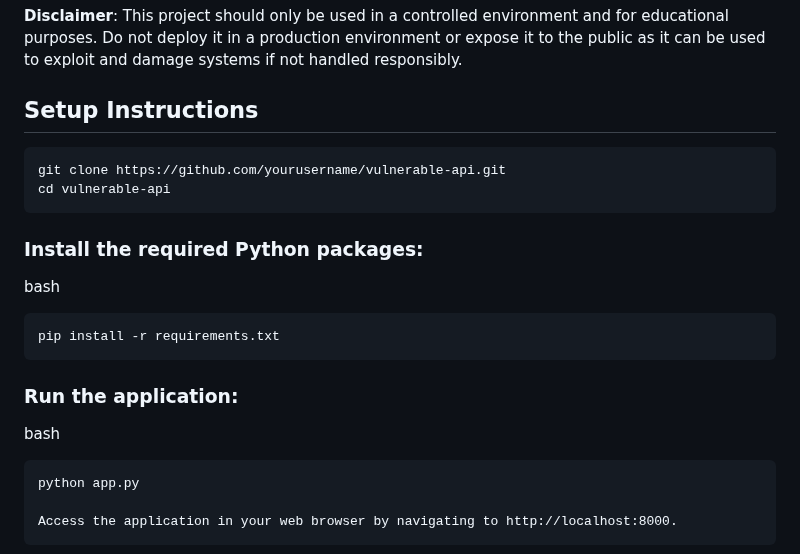
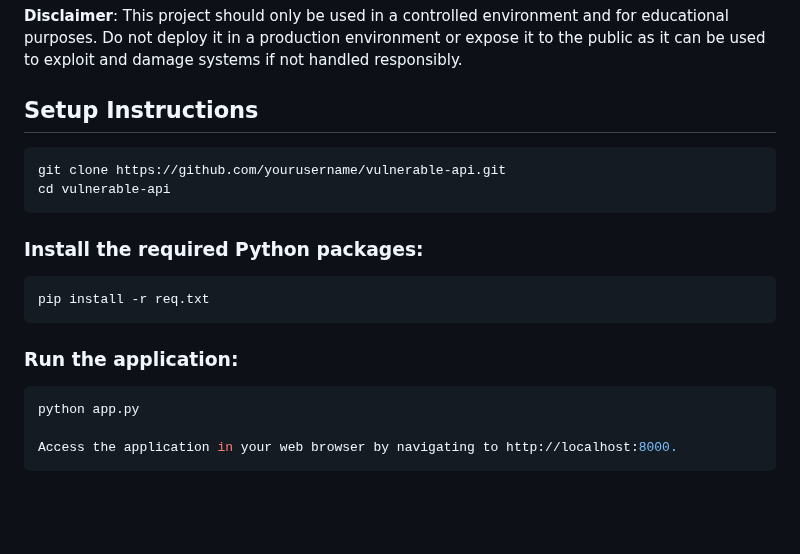
Before and after one commit to michealkeines/Vulnerable-API, a Markdown page: README.md, the part around the change. Rendered like a GitHub page; blank space fills up the shorter version.

Commit message:
#1: fixed formatting in readme

````diff
--- a/README.md
+++ b/README.md
@@ -6,24 +6,20 @@ This project is an intentionally vulnerable API-based Python application that us
 
 ## Setup Instructions
 
-```
+```bash
 git clone https://github.com/yourusername/vulnerable-api.git
 cd vulnerable-api
 ```
 
 ### Install the required Python packages:
 
-bash
-
-```
-pip install -r requirements.txt
+```bash
+pip install -r req.txt
 ```
 
 ### Run the application:
 
-bash
-
-```
+```bash
 python app.py
 
 Access the application in your web browser by navigating to http://localhost:8000.
````
